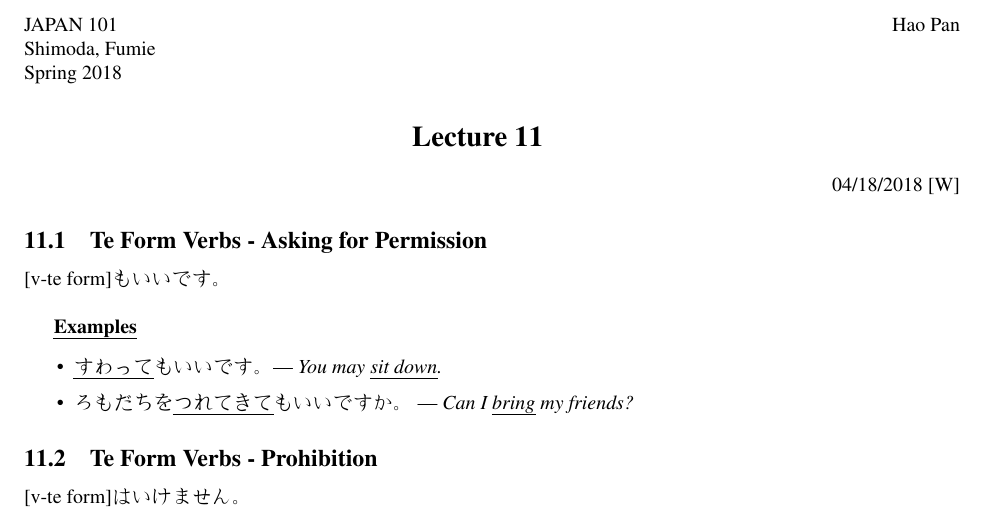
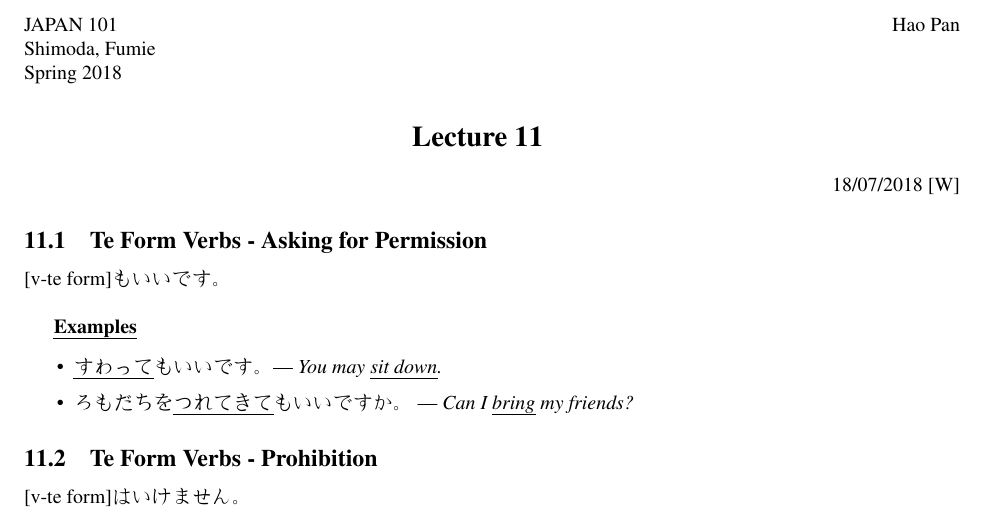
Before and after one commit to intergrals/JAPAN101, a LaTeX document (Tex/lecture 11/japan101 - Lecture 11.tex): part of the page, cut so that both start at the same text. Compiled offline with pdfLaTeX.

Commit message:
fix incorrect date

```diff
--- a/Tex/lecture 11/japan101 - Lecture 11.tex
+++ b/Tex/lecture 11/japan101 - Lecture 11.tex
@@ -34,7 +34,7 @@
 \begin{center}
 \section{}
 \noindent
-{\hfill 04/18/2018 [W]}
+{\hfill 18/07/2018 [W]}
 \end{center}
 
 \subsection{Te Form Verbs - Asking for Permission}
```
Also changed, not shown: Tex/lecture 11/japan101 - Lecture 11.pdf, japan101 - Lecture 11.pdf, 1 other file.
